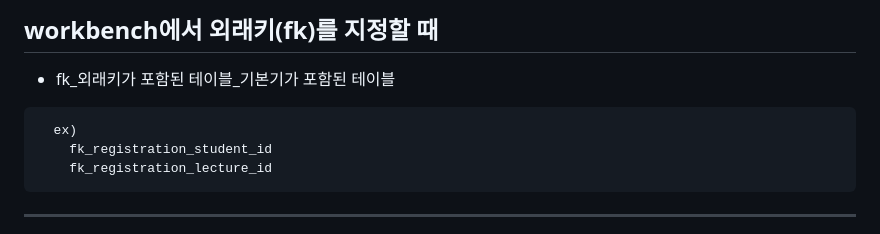
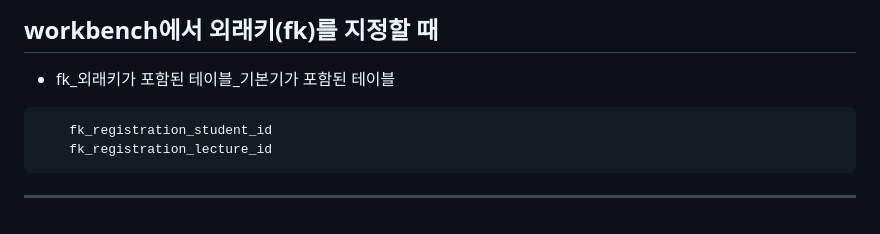
Before and after one commit to jiyoung79/StudyFiles, a Markdown page: Database/05 외래키지정 및 select.md, the part around the change. Rendered like a GitHub page.

````diff
--- a/Database/05 외래키지정 및 select.md
+++ b/Database/05 외래키지정 및 select.md
@@ -5,7 +5,6 @@
 * fk_외래키가 포함된 테이블_기본기가 포함된 테이블
 
 ```
-  ex)
 	fk_registration_student_id
 	fk_registration_lecture_id
 ```
````
